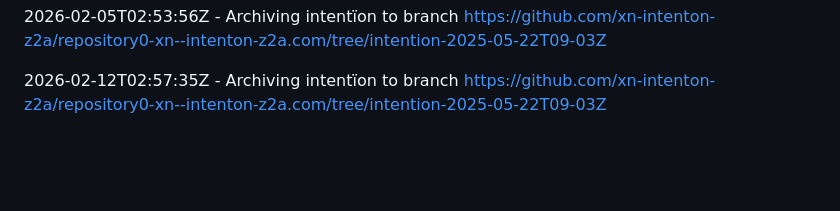
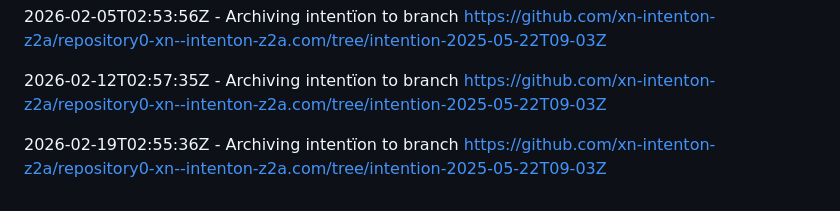
Before and after one commit to xn-intenton-z2a/repository0-xn--intenton-z2a.com, a Markdown page: intentïon.md, the part around the change. Rendered like a GitHub page; blank space fills up the shorter version.

Commit message:
Log archive to branch https://github.com/xn-intenton-z2a/repository0-xn--intenton-z2a.com/tree/intention-2025-05-22T09-03Z

```diff
--- a/intentïon.md
+++ b/intentïon.md
@@ -75,3 +75,5 @@
 2026-02-05T02:53:56Z - Archiving intentïon to branch https://github.com/xn-intenton-z2a/repository0-xn--intenton-z2a.com/tree/intention-2025-05-22T09-03Z
 
 2026-02-12T02:57:35Z - Archiving intentïon to branch https://github.com/xn-intenton-z2a/repository0-xn--intenton-z2a.com/tree/intention-2025-05-22T09-03Z
+
+2026-02-19T02:55:36Z - Archiving intentïon to branch https://github.com/xn-intenton-z2a/repository0-xn--intenton-z2a.com/tree/intention-2025-05-22T09-03Z
```
